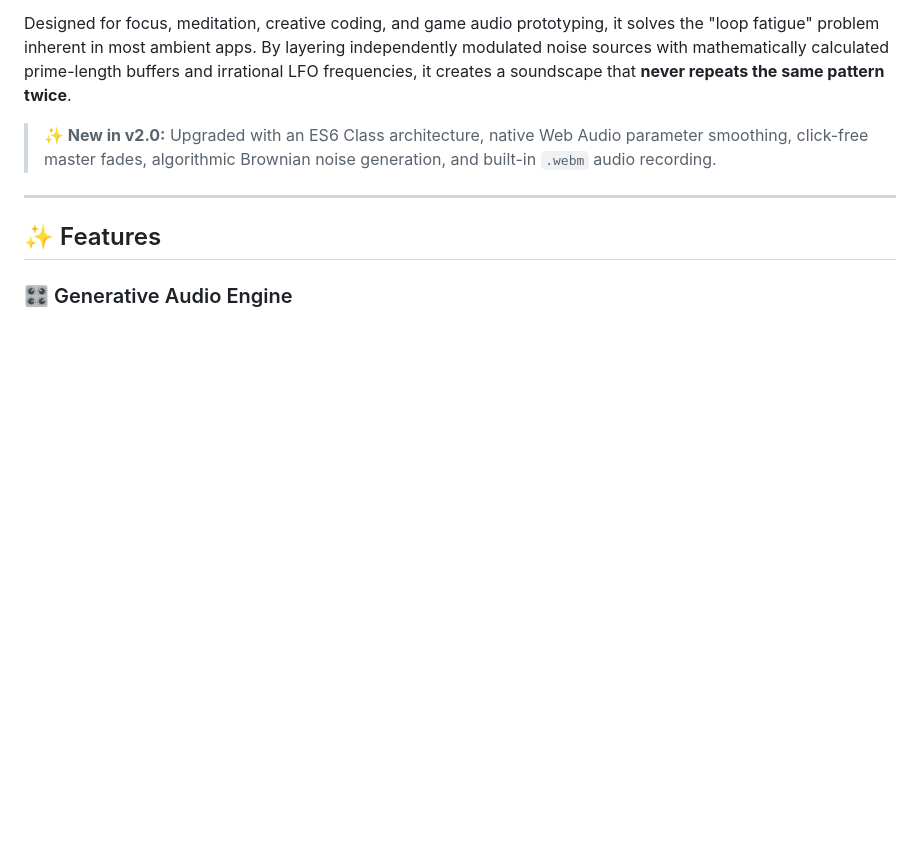
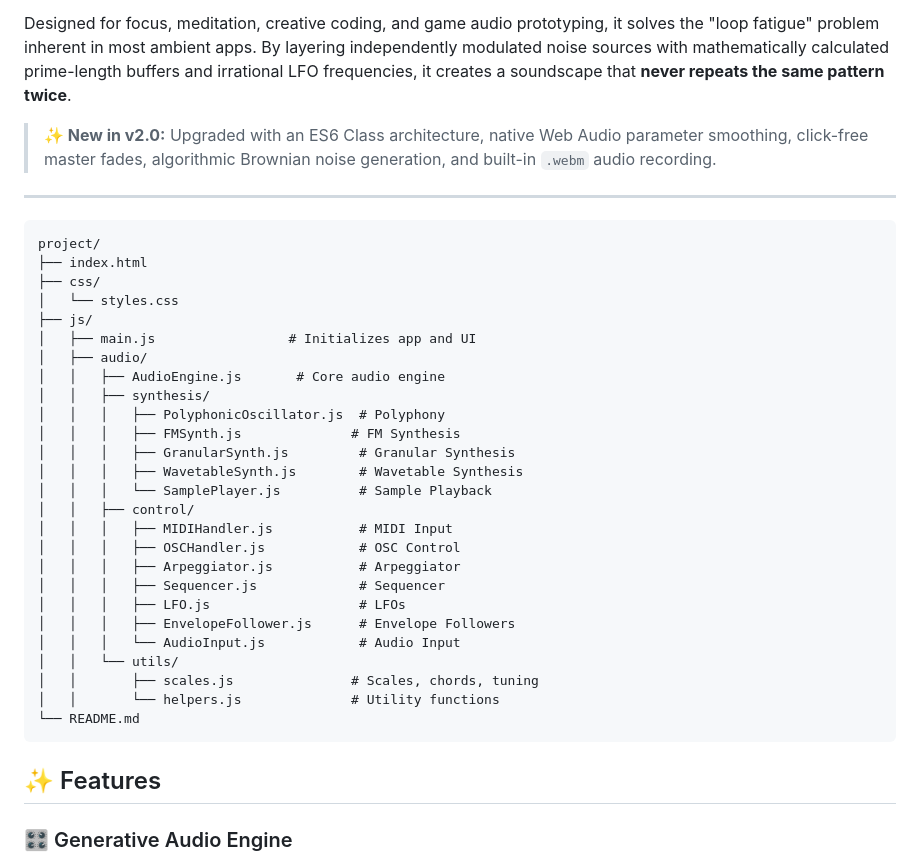
Before and after one commit to Aura-Audio/AuraSoundScape, a Markdown page: README.md, the part around the change. GitHub-like rendering; blank space fills up the shorter version.

````diff
--- a/README.md
+++ b/README.md
@@ -33,6 +33,36 @@ Designed for focus, meditation, creative coding, and game audio prototyping, it
 > **✨ New in v2.0:** Upgraded with an ES6 Class architecture, native Web Audio parameter smoothing, click-free master fades, algorithmic Brownian noise generation, and built-in `.webm` audio recording.
 
 ---
+
+```
+project/
+├── index.html
+├── css/
+│   └── styles.css
+├── js/
+│   ├── main.js                 # Initializes app and UI
+│   ├── audio/
+│   │   ├── AudioEngine.js       # Core audio engine
+│   │   ├── synthesis/
+│   │   │   ├── PolyphonicOscillator.js  # Polyphony
+│   │   │   ├── FMSynth.js              # FM Synthesis
+│   │   │   ├── GranularSynth.js         # Granular Synthesis
+│   │   │   ├── WavetableSynth.js        # Wavetable Synthesis
+│   │   │   └── SamplePlayer.js          # Sample Playback
+│   │   ├── control/
+│   │   │   ├── MIDIHandler.js           # MIDI Input
+│   │   │   ├── OSCHandler.js            # OSC Control
+│   │   │   ├── Arpeggiator.js           # Arpeggiator
+│   │   │   ├── Sequencer.js             # Sequencer
+│   │   │   ├── LFO.js                   # LFOs
+│   │   │   ├── EnvelopeFollower.js      # Envelope Followers
+│   │   │   └── AudioInput.js            # Audio Input
+│   │   └── utils/
+│   │       ├── scales.js               # Scales, chords, tuning
+│   │       └── helpers.js              # Utility functions
+└── README.md
+```
+
 
 ## ✨ Features
 
````
